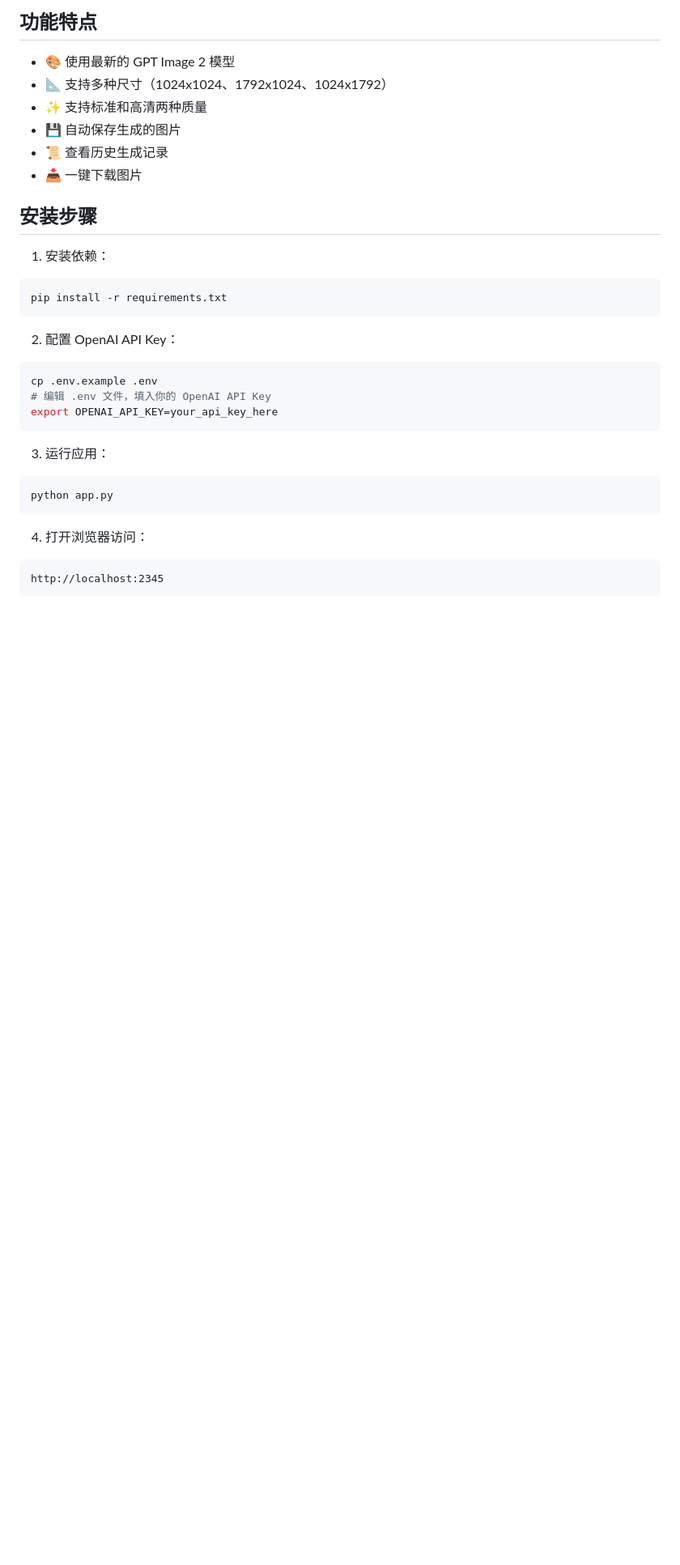
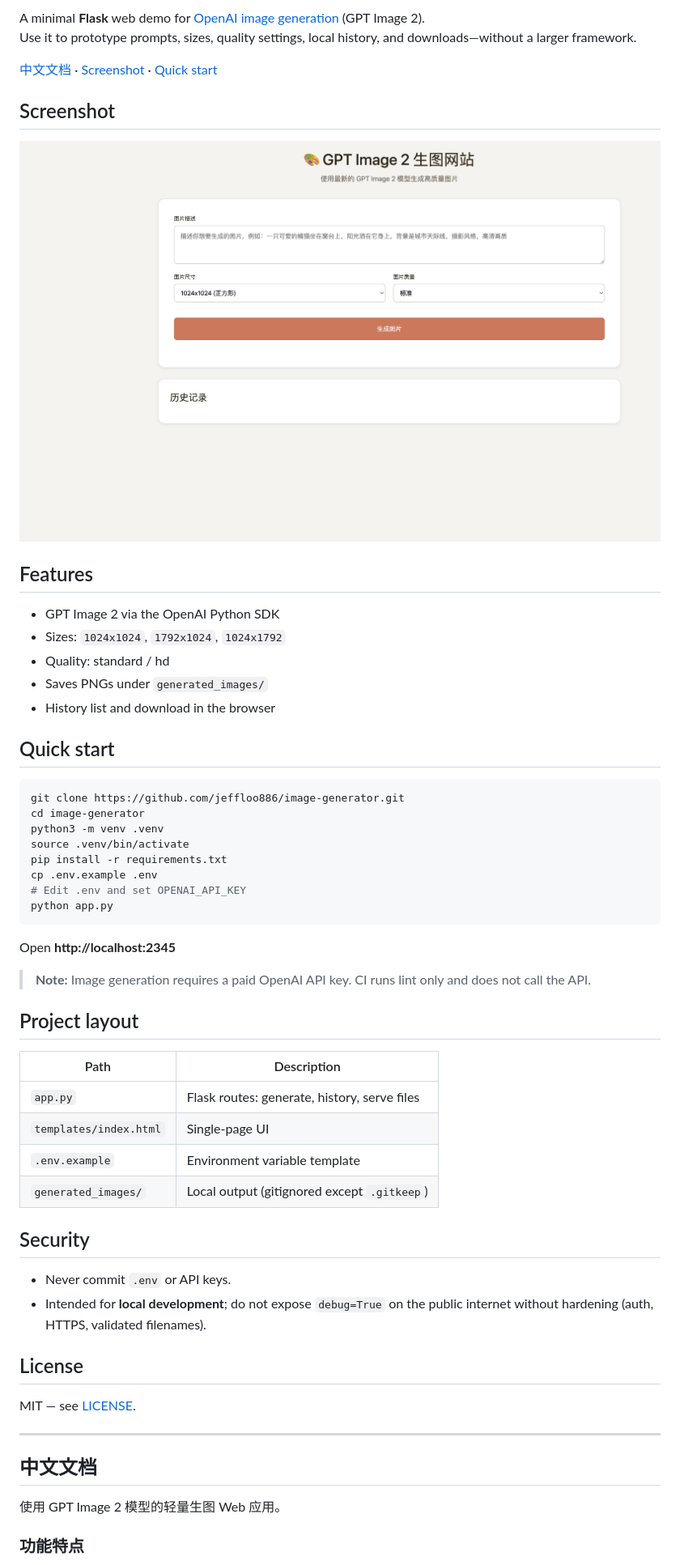
Before and after one commit to jeffloo886/image-generator, a Markdown page: README.md, the part around one of its changes. Shown at 81% size. GitHub-like rendering; pictures changed too: docs/screenshot.png (added); blank space fills up the shorter version.

Commit message:
Polish OSS readiness: MIT license, CI, bilingual README, screenshot.
Lazy-init OpenAI client so the UI runs without API key; validate image paths.

Co-authored-by: Cursor <cursoragent@cursor.com>

````diff
--- a/README.md
+++ b/README.md
@@ -4,32 +5,61 @@
 
-## 功能特点
+A minimal **Flask** web demo for [OpenAI image generation](https://platform.openai.com/docs/guides/images) (GPT Image 2).
+Use it to prototype prompts, sizes, quality settings, local history, and downloads—without a larger framework.
 
-- 🎨 使用最新的 GPT Image 2 模型
-- 📐 支持多种尺寸（1024x1024、1792x1024、1024x1792）
-- ✨ 支持标准和高清两种质量
-- 💾 自动保存生成的图片
-- 📜 查看历史生成记录
-- 📥 一键下载图片
+[中文文档](#中文文档) · [Screenshot](#screenshot) · [Quick start](#quick-start)
 
-## 安装步骤
+## Screenshot
 
-1. 安装依赖：
+![Web UI on localhost:2345](docs/screenshot.png)
+
+## Features
+
+- GPT Image 2 via the OpenAI Python SDK
+- Sizes: `1024x1024`, `1792x1024`, `1024x1792`
+- Quality: standard / hd
+- Saves PNGs under `generated_images/`
+- History list and download in the browser
+
+## Quick start
+
 ```bash
+git clone https://github.com/jeffloo886/image-generator.git
+cd image-generator
+python3 -m venv .venv
+source .venv/bin/activate
 pip install -r requirements.txt
-```
-
-2. 配置 OpenAI API Key：
-```bash
 cp .env.example .env
-# 编辑 .env 文件，填入你的 OpenAI API Key
-export OPENAI_API_KEY=your_api_key_here
-```
-
-3. 运行应用：
-```bash
+# Edit .env and set OPENAI_API_KEY
 python app.py
 ```
 
-4. 打开浏览器访问：
-```
-http://localhost:2345
+Open **http://localhost:2345**
+
+> **Note:** Image generation requires a paid OpenAI API key. CI runs lint only and does not call the API.
+
+## Project layout
+
+| Path | Description |
+|------|-------------|
+| `app.py` | Flask routes: generate, history, serve files |
+| `templates/index.html` | Single-page UI |
+| `.env.example` | Environment variable template |
+| `generated_images/` | Local output (gitignored except `.gitkeep`) |
+
+## Security
+
+- Never commit `.env` or API keys.
+- Intended for **local development**; do not expose `debug=True` on the public internet without hardening (auth, HTTPS, validated filenames).
+
+## License
+
+MIT — see [LICENSE](LICENSE).
+
+---
+
+## 中文文档
+
+使用 GPT Image 2 模型的轻量生图 Web 应用。
+
+### 功能特点
+
````
Also changed, not shown: other parts of README.md (+19 -17 lines), 4 other files.
